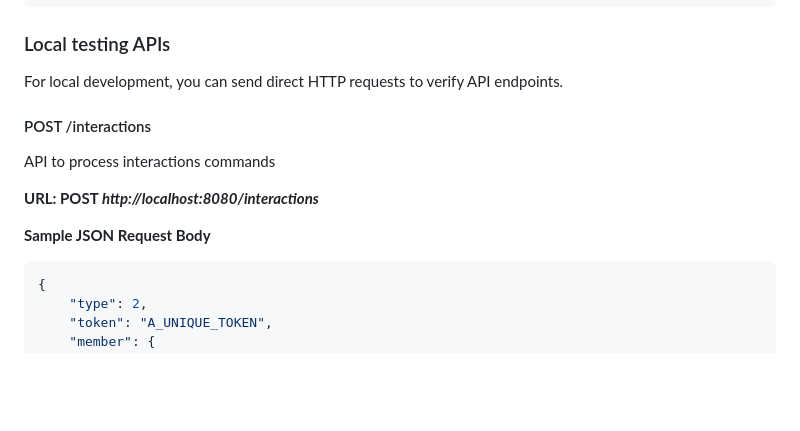
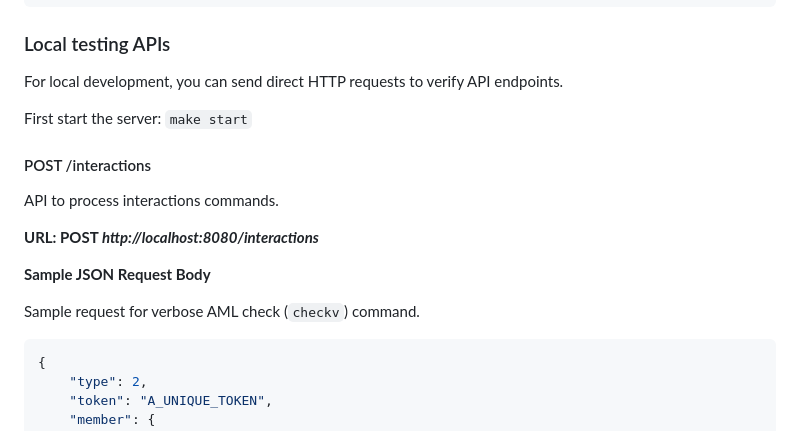
Before and after one commit to container23/caml, a Markdown page: README.md, the part around the change. GitHub-like rendering; blank space fills up the shorter version.

````diff
--- a/README.md
+++ b/README.md
@@ -87,13 +87,17 @@ make test
 
 For local development, you can send direct HTTP requests to verify API endpoints.
 
+First start the server: `make start`
+
 #### POST /interactions
 
-API to process interactions commands
+API to process interactions commands.
 
 **URL: POST *http://localhost:8080/interactions***
 
 **Sample JSON Request Body**
+
+Sample request for verbose AML check (`checkv`) command.
 
 ```json
 {
````
